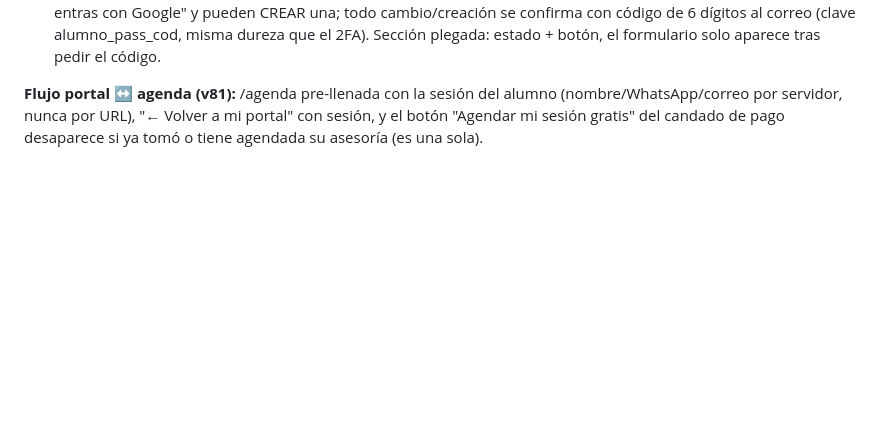
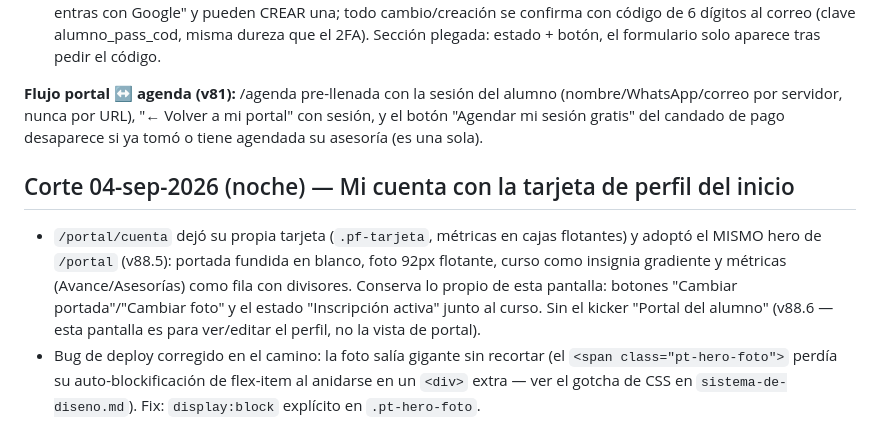
Before and after one commit to lumiaaisolutions/InMath, a Markdown page: docs/portal-alumno-y-pagos.md, the part around the change. Rendered like a GitHub page; blank space fills up the shorter version.

```diff
--- a/docs/portal-alumno-y-pagos.md
+++ b/docs/portal-alumno-y-pagos.md
@@ -228,3 +228,18 @@ por código:
 alumno (nombre/WhatsApp/correo por servidor, nunca por URL), "← Volver a
 mi portal" con sesión, y el botón "Agendar mi sesión gratis" del candado
 de pago desaparece si ya tomó o tiene agendada su asesoría (es una sola).
+
+## Corte 04-sep-2026 (noche) — Mi cuenta con la tarjeta de perfil del inicio
+
+- `/portal/cuenta` dejó su propia tarjeta (`.pf-tarjeta`, métricas en cajas
+  flotantes) y adoptó el MISMO hero de `/portal` (v88.5): portada fundida
+  en blanco, foto 92px flotante, curso como insignia gradiente y métricas
+  (Avance/Asesorías) como fila con divisores. Conserva lo propio de esta
+  pantalla: botones "Cambiar portada"/"Cambiar foto" y el estado
+  "Inscripción activa" junto al curso. Sin el kicker "Portal del alumno"
+  (v88.6 — esta pantalla es para ver/editar el perfil, no la vista de
+  portal).
+- Bug de deploy corregido en el camino: la foto salía gigante sin recortar
+  (el `<span class="pt-hero-foto">` perdía su auto-blockificación de
+  flex-item al anidarse en un `<div>` extra — ver el gotcha de CSS en
+  `sistema-de-diseno.md`). Fix: `display:block` explícito en `.pt-hero-foto`.
```
Also changed, not shown: docs/fases-y-pendientes.md (+45 -0 lines), docs/sistema-de-diseno.md (+19 -0 lines).
